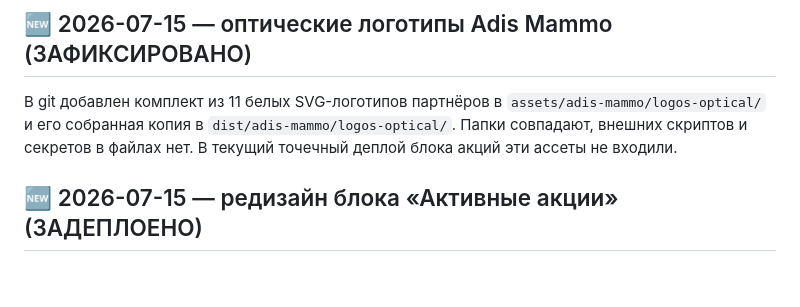
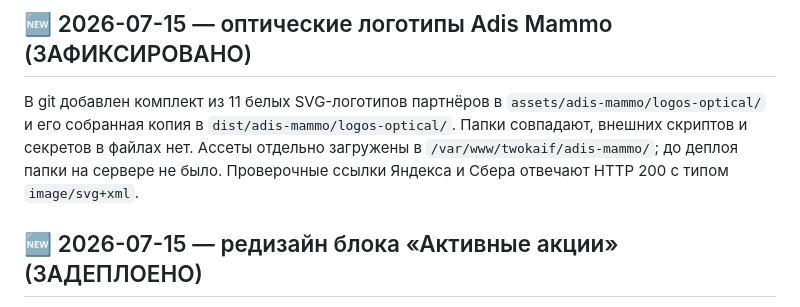
Before and after one commit to TWOKAIF/twokaif-main, a Markdown page: STATUS.md, the part around the change. Drawn GitHub-style; blank space fills up the shorter version.

Commit message:
docs: record Adis Mammo assets deployment

```diff
--- a/STATUS.md
+++ b/STATUS.md
@@ -3,7 +3,7 @@
 Главный сайт ТУКАЙФ. Перевозим с Tilda на Aeza.
 
 ## 🆕 2026-07-15 — оптические логотипы Adis Mammo (ЗАФИКСИРОВАНО)
-В git добавлен комплект из 11 белых SVG-логотипов партнёров в `assets/adis-mammo/logos-optical/` и его собранная копия в `dist/adis-mammo/logos-optical/`. Папки совпадают, внешних скриптов и секретов в файлах нет. В текущий точечный деплой блока акций эти ассеты не входили.
+В git добавлен комплект из 11 белых SVG-логотипов партнёров в `assets/adis-mammo/logos-optical/` и его собранная копия в `dist/adis-mammo/logos-optical/`. Папки совпадают, внешних скриптов и секретов в файлах нет. Ассеты отдельно загружены в `/var/www/twokaif/adis-mammo/`; до деплоя папки на сервере не было. Проверочные ссылки Яндекса и Сбера отвечают HTTP 200 с типом `image/svg+xml`.
 
 ## 🆕 2026-07-15 — редизайн блока «Активные акции» (ЗАДЕПЛОЕНО)
 Шесть промо-карточек пересобраны в отдельную минималистичную сетку: спокойное белое состояние, индивидуальный цветной фон при наведении, крупная нумерация 01–06 и отдельная микроанимация кнопки со стрелкой. На мобильном первое касание показывает цветной эффект и не уводит со страницы, второе открывает ссылку; касание другой карточки переключает активное состояние, а касание вне блока закрывает его.
```
